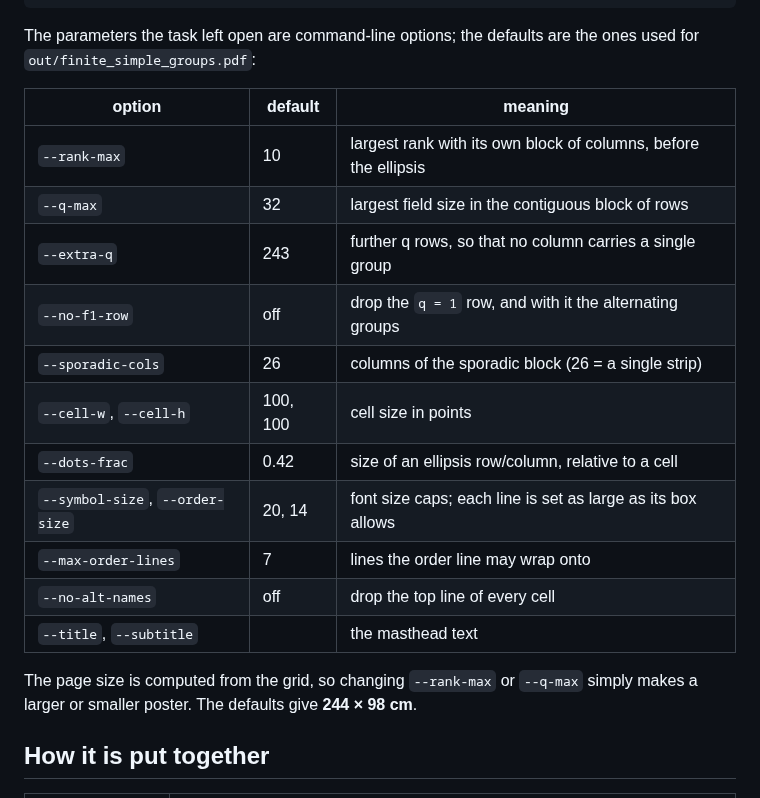
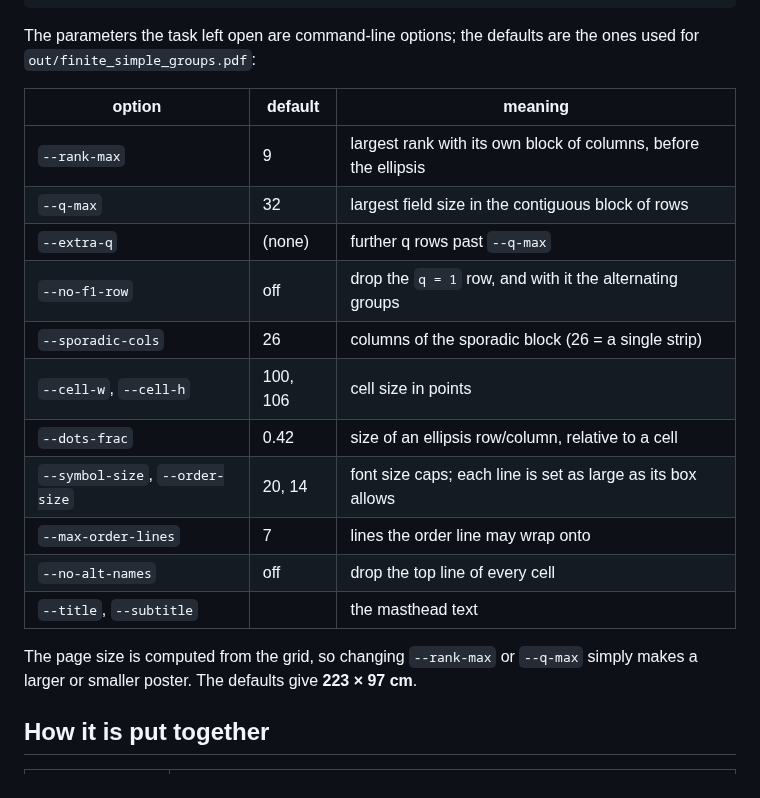
Before and after one commit to Rami5743/Grp_Tab, a Markdown page: README.md, the part around one of its changes. Drawn GitHub-style.

```diff
--- a/README.md
+++ b/README.md
@@ -96,12 +97,12 @@ the ones used for `out/finite_simple_groups.pdf`:
 
 | option | default | meaning |
 |---|---|---|
-| `--rank-max` | 10 | largest rank with its own block of columns, before the ellipsis |
+| `--rank-max` | 9 | largest rank with its own block of columns, before the ellipsis |
 | `--q-max` | 32 | largest field size in the contiguous block of rows |
-| `--extra-q` | 243 | further q rows, so that no column carries a single group |
+| `--extra-q` | (none) | further q rows past `--q-max` |
 | `--no-f1-row` | off | drop the `q = 1` row, and with it the alternating groups |
 | `--sporadic-cols` | 26 | columns of the sporadic block (26 = a single strip) |
-| `--cell-w`, `--cell-h` | 100, 100 | cell size in points |
+| `--cell-w`, `--cell-h` | 100, 106 | cell size in points |
 | `--dots-frac` | 0.42 | size of an ellipsis row/column, relative to a cell |
 | `--symbol-size`, `--order-size` | 20, 14 | font size caps;  each line is set as large as its box allows |
 | `--max-order-lines` | 7 | lines the order line may wrap onto |
@@ -110,7 +111,7 @@ the ones used for `out/finite_simple_groups.pdf`:
 
 The page size is computed from the grid, so changing `--rank-max` or
 `--q-max` simply makes a larger or smaller poster.  The defaults give
-**244 × 98 cm**.
+**223 × 97 cm**.
 
 ## How it is put together
 
```
Also changed, not shown: other parts of README.md (+10 -9 lines), out/preview.png, 3 other files.
